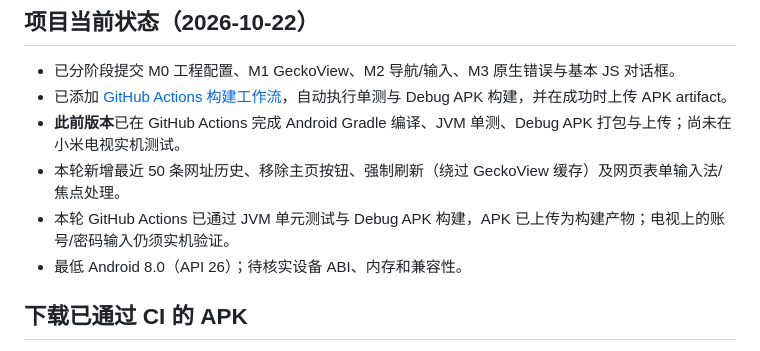
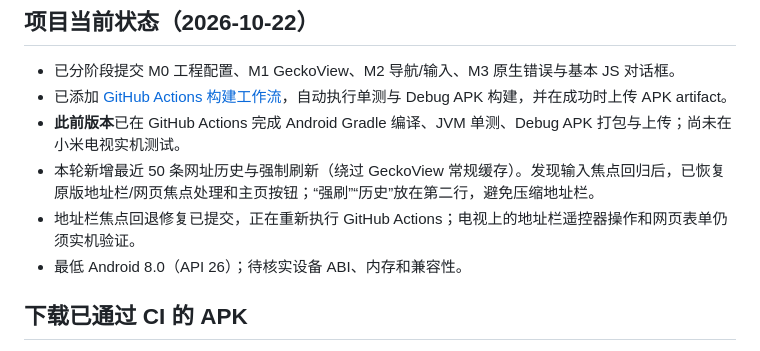
Before and after one commit to mrricardo16/personal-toolbox, a Markdown page: tv-browser-lite/README.md, the part around the change. GitHub-like rendering.

Commit message:
docs(tv-browser): document restored address bar behavior

```diff
--- a/tv-browser-lite/README.md
+++ b/tv-browser-lite/README.md
@@ -9,8 +9,8 @@
 - 已分阶段提交 M0 工程配置、M1 GeckoView、M2 导航/输入、M3 原生错误与基本 JS 对话框。
 - 已添加 [GitHub Actions 构建工作流](https://github.com/mrricardo16/personal-toolbox/actions/workflows/tv-browser-lite-build.yml)，自动执行单测与 Debug APK 构建，并在成功时上传 APK artifact。
 - **此前版本**已在 GitHub Actions 完成 Android Gradle 编译、JVM 单测、Debug APK 打包与上传；尚未在小米电视实机测试。
-- 本轮新增最近 50 条网址历史、移除主页按钮、强制刷新（绕过 GeckoView 缓存）及网页表单输入法/焦点处理。
-- 本轮 GitHub Actions 已通过 JVM 单元测试与 Debug APK 构建，APK 已上传为构建产物；电视上的账号/密码输入仍须实机验证。
+- 本轮新增最近 50 条网址历史与强制刷新（绕过 GeckoView 常规缓存）。发现输入焦点回归后，已恢复原版地址栏/网页焦点处理和主页按钮；“强刷”“历史”放在第二行，避免压缩地址栏。
+- 地址栏焦点回退修复已提交，正在重新执行 GitHub Actions；电视上的地址栏遥控器操作和网页表单仍须实机验证。
 - 最低 Android 8.0（API 26）；待核实设备 ABI、内存和兼容性。
 
 ## 下载已通过 CI 的 APK
```
